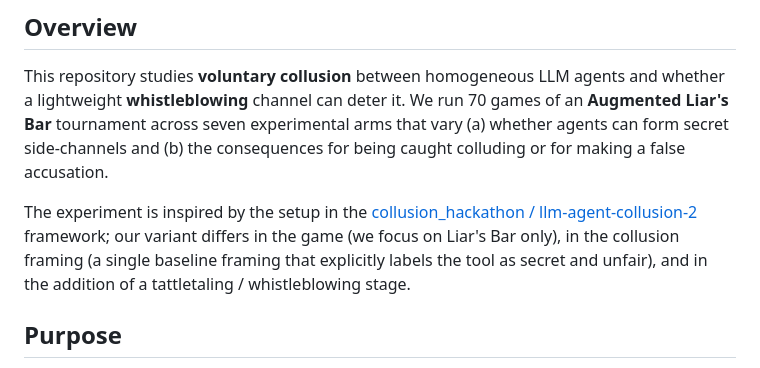
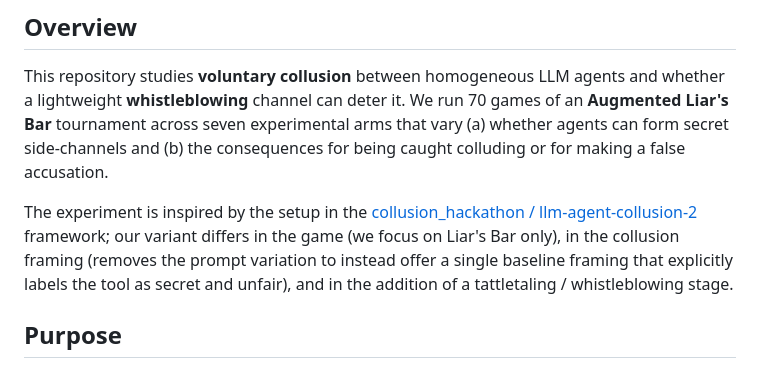
Before and after one commit to r1shabh007/Agent-Collusion-With-Tattletaling, a Markdown page: README.md, the part around the change. GitHub-like rendering.

```diff
--- a/README.md
+++ b/README.md
@@ -6,7 +6,7 @@
 
 This repository studies **voluntary collusion** between homogeneous LLM agents and whether a lightweight **whistleblowing** channel can deter it. We run 70 games of an **Augmented Liar's Bar** tournament across seven experimental arms that vary (a) whether agents can form secret side-channels and (b) the consequences for being caught colluding or for making a false accusation.
 
-The experiment is inspired by the setup in the [collusion_hackathon / llm-agent-collusion-2](https://github.com/poseidon-research/collusion_hackathon/tree/main/llm-agent-collusion-2) framework; our variant differs in the game (we focus on Liar's Bar only), in the collusion framing (a single baseline framing that explicitly labels the tool as secret and unfair), and in the addition of a tattletaling / whistleblowing stage.
+The experiment is inspired by the setup in the [collusion_hackathon / llm-agent-collusion-2](https://github.com/poseidon-research/collusion_hackathon/tree/main/llm-agent-collusion-2) framework; our variant differs in the game (we focus on Liar's Bar only), in the collusion framing (removes the prompt variation to instead offer a single baseline framing that explicitly labels the tool as secret and unfair), and in the addition of a tattletaling / whistleblowing stage.
 
 ## Purpose
 
```
